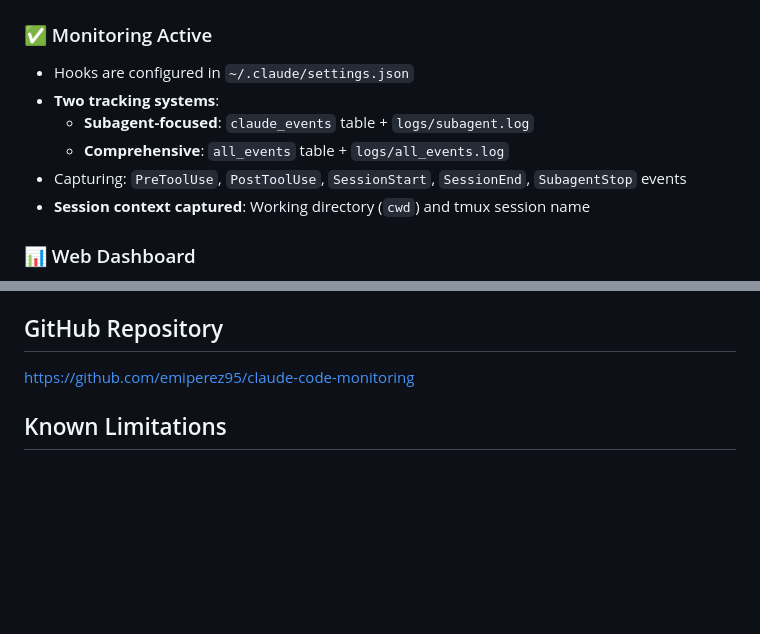
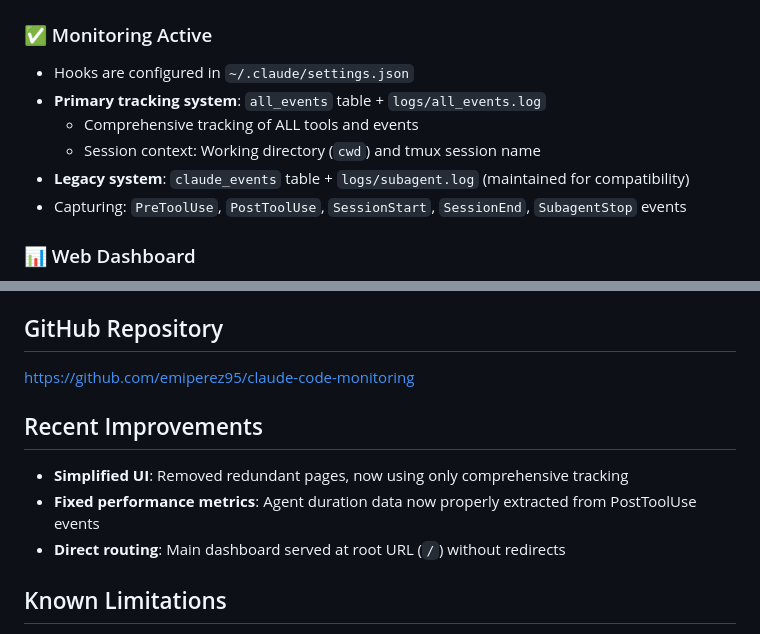
Before and after one commit to emiperez95/claude-code-monitoring, a Markdown page: CLAUDE.md, 2 parts joined by grey strips. Drawn GitHub-style; blank space fills up the shorter version.

```diff
--- a/CLAUDE.md
+++ b/CLAUDE.md
@@ -14,11 +14,11 @@ This is a **comprehensive monitoring and analytics dashboard** for Claude Code a
 
 ### ✅ Monitoring Active
 - Hooks are configured in `~/.claude/settings.json`
-- **Two tracking systems**:
-  - **Subagent-focused**: `claude_events` table + `logs/subagent.log`
-  - **Comprehensive**: `all_events` table + `logs/all_events.log`
+- **Primary tracking system**: `all_events` table + `logs/all_events.log`
+  - Comprehensive tracking of ALL tools and events
+  - Session context: Working directory (`cwd`) and tmux session name
+- **Legacy system**: `claude_events` table + `logs/subagent.log` (maintained for compatibility)
 - Capturing: `PreToolUse`, `PostToolUse`, `SessionStart`, `SessionEnd`, `SubagentStop` events
-- **Session context captured**: Working directory (`cwd`) and tmux session name
 
 ### 📊 Web Dashboard
 - **URL**: http://localhost:8090
@@ -143,6 +143,12 @@ All endpoints return JSON and use the comprehensive `all_events` table:
 ## GitHub Repository
 https://github.com/emiperez95/claude-code-monitoring
 
+## Recent Improvements
+
+- **Simplified UI**: Removed redundant pages, now using only comprehensive tracking
+- **Fixed performance metrics**: Agent duration data now properly extracted from PostToolUse events
+- **Direct routing**: Main dashboard served at root URL (`/`) without redirects
+
 ## Known Limitations
 
 - **Cannot distinguish subagent tool calls**: When a subagent uses tools (Bash, Edit, etc.), they appear with the same session_id as the parent Claude session
```
Also changed, not shown: README.md (+39 -61 lines).
